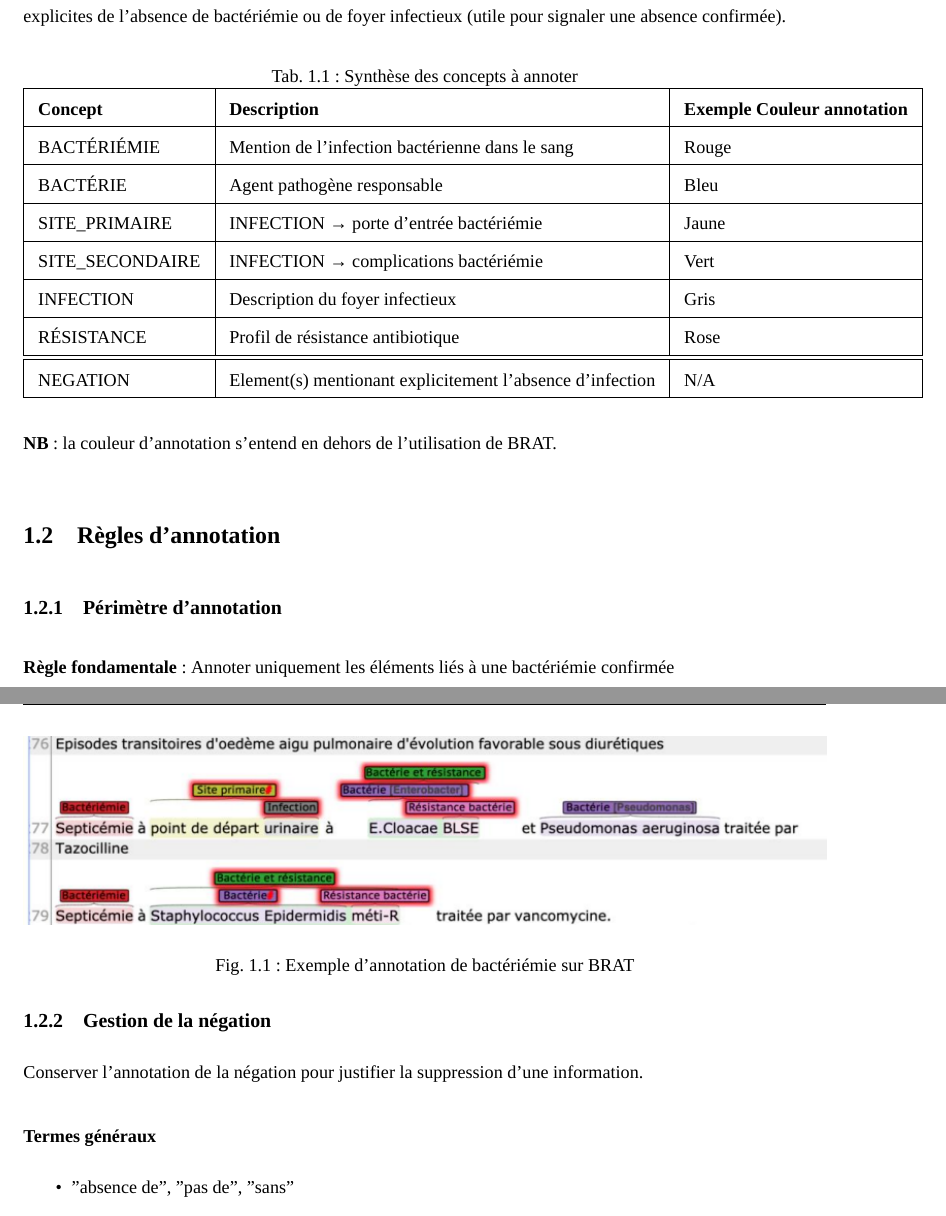
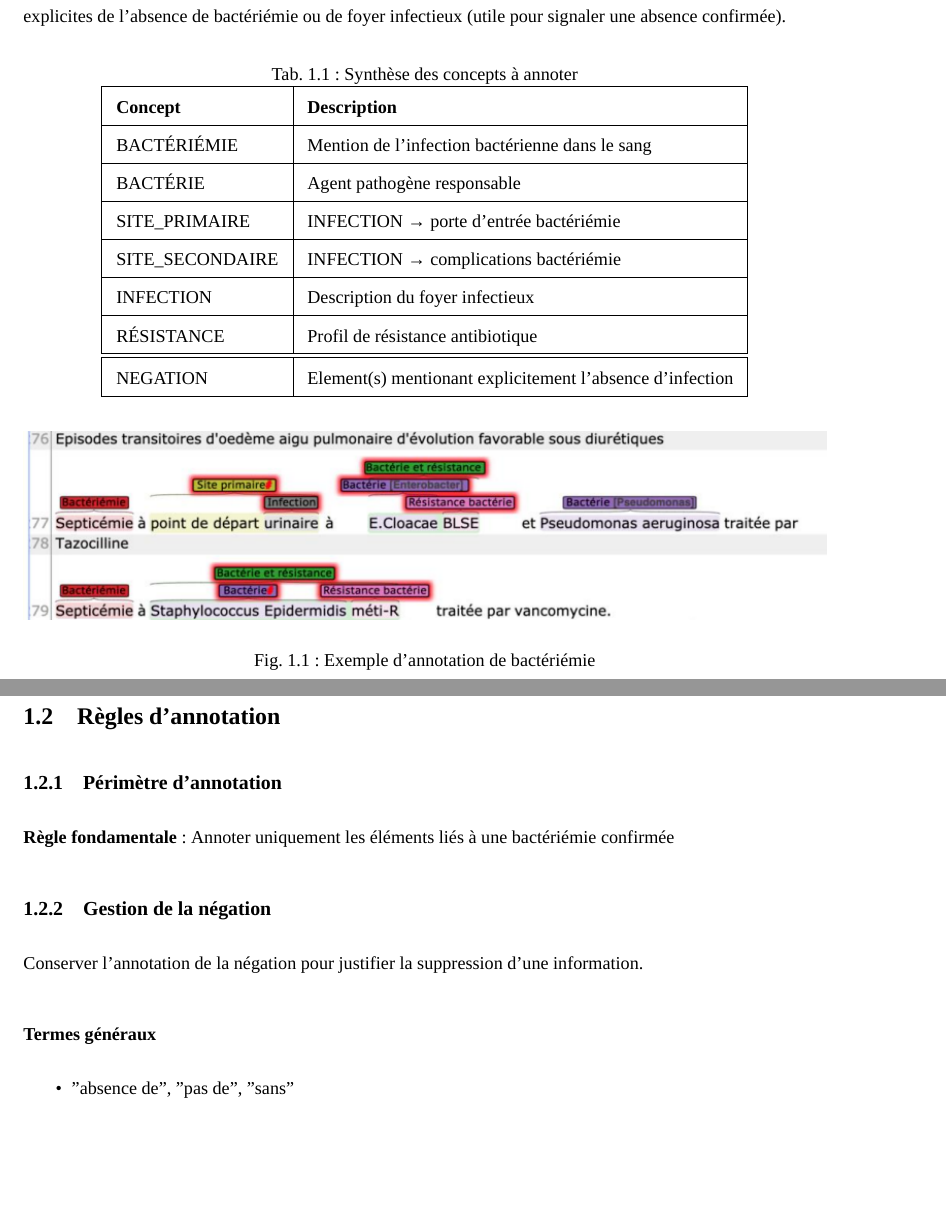
Before and after one commit to Stef500/annotation_guide, a LaTeX book (guide/main_guide.tex, which reads guide/introduction.tex): two parts of pages 5 and 6 of 17, joined at a grey line, cut so that both start at the same text, the shorter picture padded with empty space. Compiled offline with XeLaTeX.

Commit message:
remove BRAT ref

```diff
--- a/guide/introduction.tex
+++ b/guide/introduction.tex
@@ -10,32 +10,30 @@ Par ailleurs, une catégorie pour la négation est incluse afin de capturer les
 \caption{Synthèse des concepts à annoter}
 \begin{tabular}{|l|l|l|}
 \hline
-\textbf{Concept} & \textbf{Description} & \textbf{Exemple Couleur annotation} \\
+\textbf{Concept} & \textbf{Description} \\
 \hline
-BACTÉRIÉMIE & Mention de l'infection bactérienne dans le sang & Rouge \\
+BACTÉRIÉMIE & Mention de l'infection bactérienne dans le sang \\
 \hline
-BACTÉRIE & Agent pathogène responsable & Bleu \\
+BACTÉRIE & Agent pathogène responsable \\
 \hline
-SITE\_PRIMAIRE & INFECTION → porte d’entrée bactériémie & Jaune \\
+SITE\_PRIMAIRE & INFECTION → porte d’entrée bactériémie \\
 \hline
-SITE\_SECONDAIRE & INFECTION → complications bactériémie & Vert \\
+SITE\_SECONDAIRE & INFECTION → complications bactériémie \\
 \hline
-INFECTION & Description du foyer infectieux & Gris \\
+INFECTION & Description du foyer infectieux \\
 \hline
-RÉSISTANCE & Profil de résistance antibiotique & Rose \\
+RÉSISTANCE & Profil de résistance antibiotique \\
 \hline
 \hline
-NEGATION & Element(s) mentionant explicitement l'absence d'infection & N/A \\
+NEGATION & Element(s) mentionant explicitement l'absence d'infection \\
 \hline
 \end{tabular}
 \end{table}
 
-\textbf{NB} : la couleur d'annotation s'entend en dehors de l'utilisation de BRAT.
-
 \begin{figure}[h]
 \centering
 \includegraphics[width=\textwidth]{pictures/exemple_salam.png} % fix path for CI/CD
-\caption{Exemple d'annotation de bactériémie sur BRAT}
+\caption{Exemple d'annotation de bactériémie}
 \label{fig:exemple_salam}
 \end{figure}
 
```
Also changed, not shown: .github/workflows/build-pdf.yml (+1 -1 lines).
